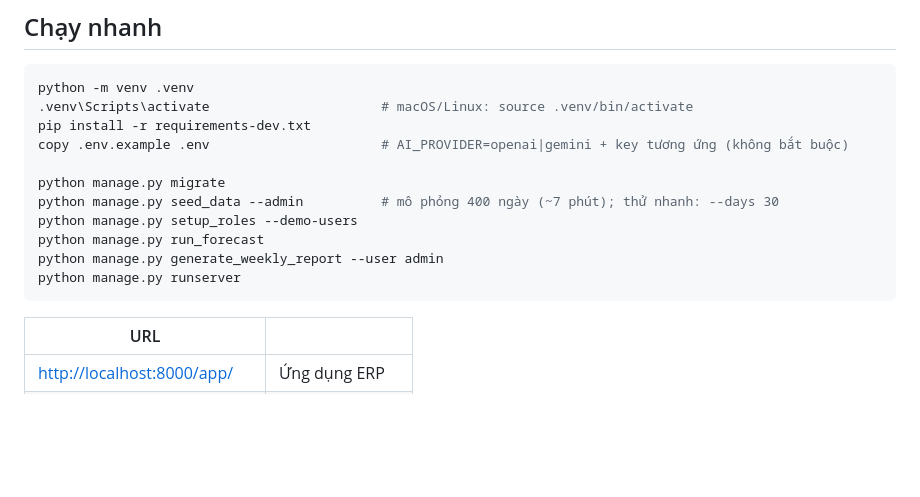
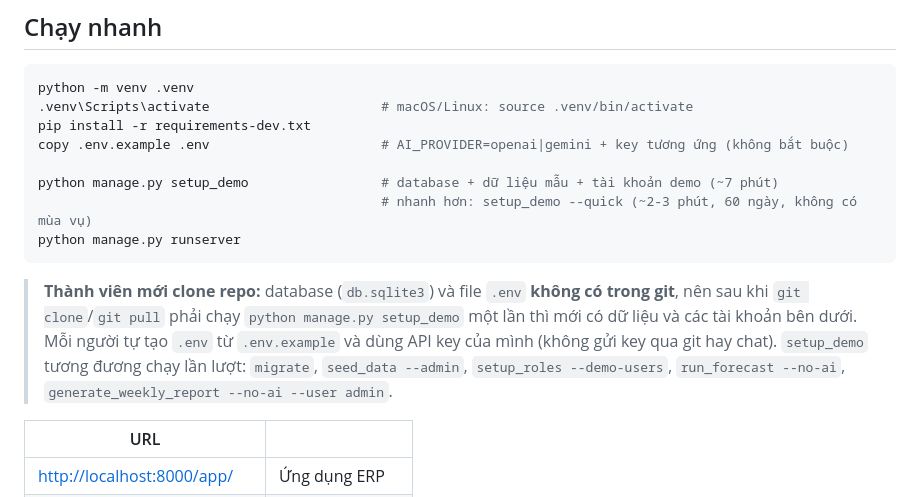
Before and after one commit to Hydrocx/ERP, a Markdown page: README.md, the part around the change. Rendered like a GitHub page; blank space fills up the shorter version.

Commit message:
Add setup_demo command for fresh clones; document that the database and .env are not in git
Co-Authored-By: Claude Opus 5.5 (1M context) <noreply@anthropic.com>

````diff
--- a/README.md
+++ b/README.md
@@ -28,13 +28,16 @@ python -m venv .venv
 pip install -r requirements-dev.txt
 copy .env.example .env                      # AI_PROVIDER=openai|gemini + key tương ứng (không bắt buộc)
 
-python manage.py migrate
-python manage.py seed_data --admin          # mô phỏng 400 ngày (~7 phút); thử nhanh: --days 30
-python manage.py setup_roles --demo-users
-python manage.py run_forecast
-python manage.py generate_weekly_report --user admin
+python manage.py setup_demo                 # database + dữ liệu mẫu + tài khoản demo (~7 phút)
+                                            # nhanh hơn: setup_demo --quick (~2-3 phút, 60 ngày, không có mùa vụ)
 python manage.py runserver
 ```
+
+> **Thành viên mới clone repo:** database (`db.sqlite3`) và file `.env` **không có trong git**, nên sau khi
+> `git clone`/`git pull` phải chạy `python manage.py setup_demo` một lần thì mới có dữ liệu và các tài khoản bên dưới.
+> Mỗi người tự tạo `.env` từ `.env.example` và dùng API key của mình (không gửi key qua git hay chat).
+> `setup_demo` tương đương chạy lần lượt: `migrate`, `seed_data --admin`, `setup_roles --demo-users`,
+> `run_forecast --no-ai`, `generate_weekly_report --no-ai --user admin`.
 
 | URL | |
 |---|---|
````
Also changed, not shown: docs/DEPLOY.md (+2 -5 lines).
